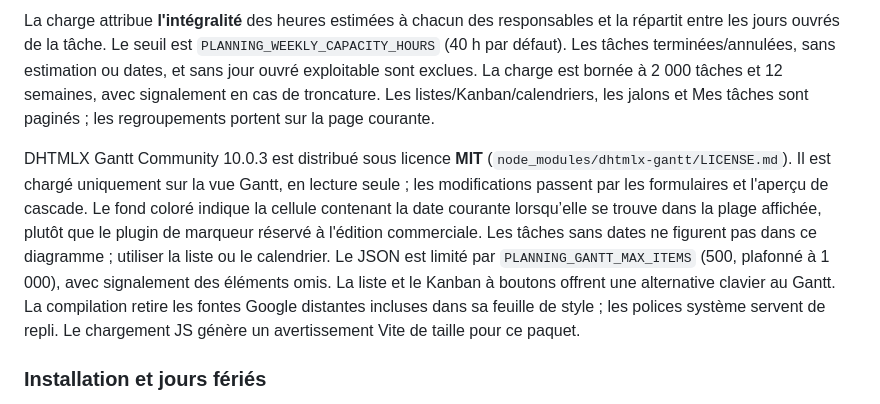
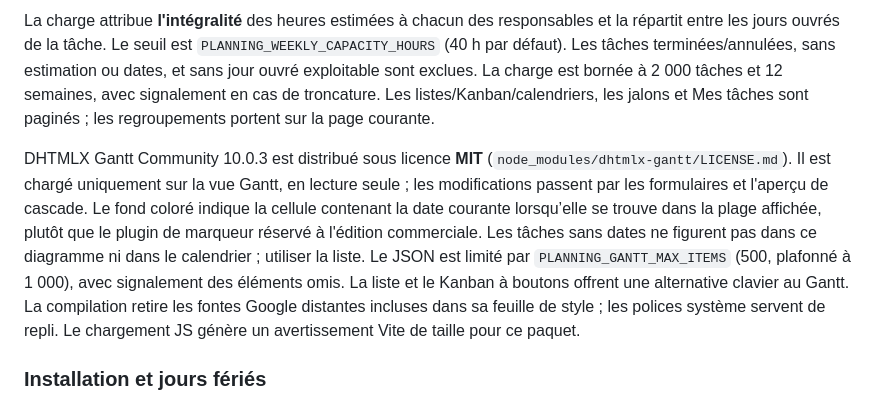
Before and after one commit to HamdiSouissi/prime-architecture, a Markdown page: README.md, the part around the change. Drawn GitHub-style.

Commit message:
docs: clarify undated task visibility
Co-authored-by: arena-agent <297053741+arena-agent@users.noreply.github.com>

```diff
--- a/README.md
+++ b/README.md
@@ -218,7 +218,7 @@ Matrice : `tasks.view` autorise la lecture des projets accessibles, avec filtre
 
 La charge attribue **l'intégralité** des heures estimées à chacun des responsables et la répartit entre les jours ouvrés de la tâche. Le seuil est `PLANNING_WEEKLY_CAPACITY_HOURS` (40 h par défaut). Les tâches terminées/annulées, sans estimation ou dates, et sans jour ouvré exploitable sont exclues. La charge est bornée à 2 000 tâches et 12 semaines, avec signalement en cas de troncature. Les listes/Kanban/calendriers, les jalons et Mes tâches sont paginés ; les regroupements portent sur la page courante.
 
-DHTMLX Gantt Community 10.0.3 est distribué sous licence **MIT** (`node_modules/dhtmlx-gantt/LICENSE.md`). Il est chargé uniquement sur la vue Gantt, en lecture seule ; les modifications passent par les formulaires et l'aperçu de cascade. Le fond coloré indique la cellule contenant la date courante lorsqu’elle se trouve dans la plage affichée, plutôt que le plugin de marqueur réservé à l'édition commerciale. Les tâches sans dates ne figurent pas dans ce diagramme ; utiliser la liste ou le calendrier. Le JSON est limité par `PLANNING_GANTT_MAX_ITEMS` (500, plafonné à 1 000), avec signalement des éléments omis. La liste et le Kanban à boutons offrent une alternative clavier au Gantt. La compilation retire les fontes Google distantes incluses dans sa feuille de style ; les polices système servent de repli. Le chargement JS génère un avertissement Vite de taille pour ce paquet.
+DHTMLX Gantt Community 10.0.3 est distribué sous licence **MIT** (`node_modules/dhtmlx-gantt/LICENSE.md`). Il est chargé uniquement sur la vue Gantt, en lecture seule ; les modifications passent par les formulaires et l'aperçu de cascade. Le fond coloré indique la cellule contenant la date courante lorsqu’elle se trouve dans la plage affichée, plutôt que le plugin de marqueur réservé à l'édition commerciale. Les tâches sans dates ne figurent pas dans ce diagramme ni dans le calendrier ; utiliser la liste. Le JSON est limité par `PLANNING_GANTT_MAX_ITEMS` (500, plafonné à 1 000), avec signalement des éléments omis. La liste et le Kanban à boutons offrent une alternative clavier au Gantt. La compilation retire les fontes Google distantes incluses dans sa feuille de style ; les polices système servent de repli. Le chargement JS génère un avertissement Vite de taille pour ce paquet.
 
 ### Installation et jours fériés
 
```
